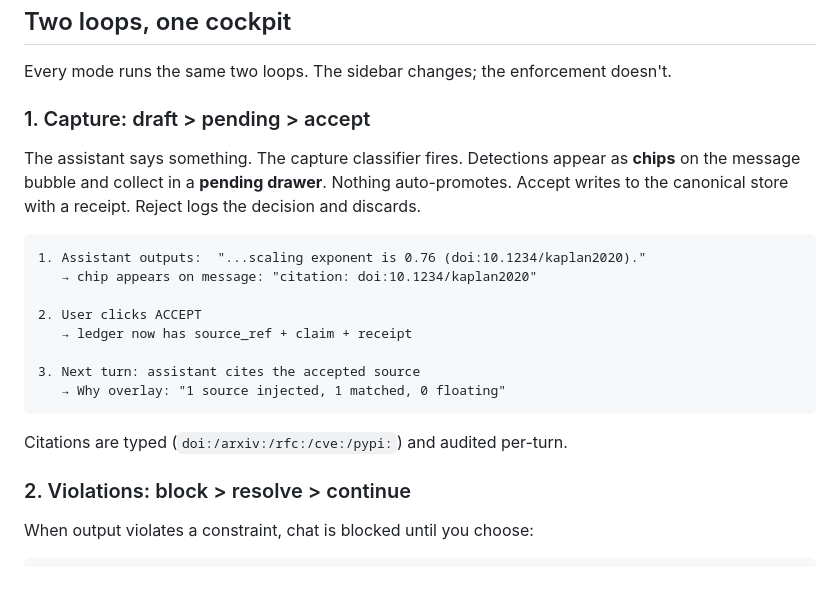
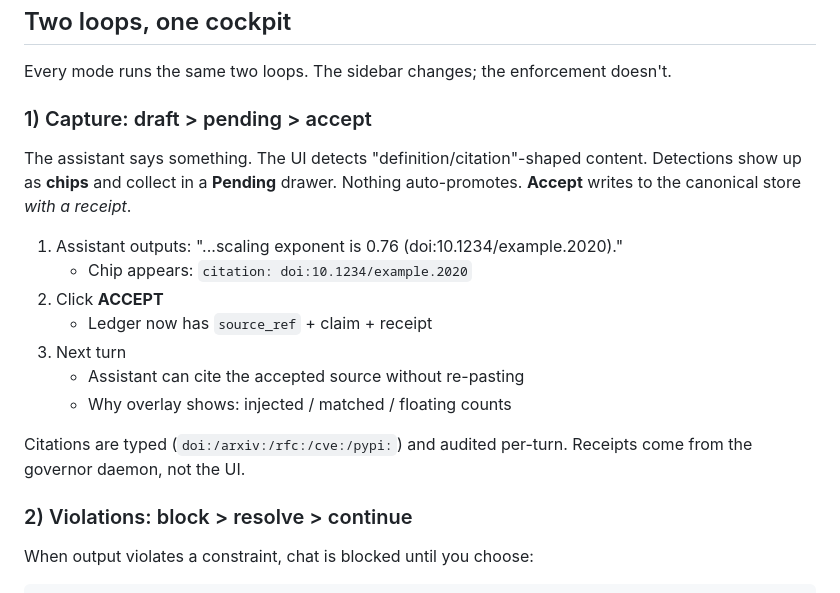
Before and after one commit to unpingable/governor_webui, a Markdown page: README.md, the part around the change. Drawn GitHub-style.

Commit message:
Tighten README hero: Chatty copy review
- "classifier fires" → "UI detects" (internal → user-facing)
- Step arrows → numbered bullets with sub-items (renders everywhere)
- kaplan2020 → example.2020 (obviously placeholder)
- "Receipts come from the governor daemon, not the UI."

Co-Authored-By: Claude Opus 4.6 <noreply@anthropic.com>

````diff
--- a/README.md
+++ b/README.md
@@ -14,28 +14,28 @@ Chat + sidepanels that make governance visible: receipts, blocks, resolution flo
 
 Every mode runs the same two loops. The sidebar changes; the enforcement doesn't.
 
-### 1. Capture: draft > pending > accept
+### 1) Capture: draft > pending > accept
 
-The assistant says something. The capture classifier fires. Detections appear as **chips** on the message bubble and collect in a **pending drawer**. Nothing auto-promotes. Accept writes to the canonical store with a receipt. Reject logs the decision and discards.
+The assistant says something. The UI detects "definition/citation"-shaped content.
+Detections show up as **chips** and collect in a **Pending** drawer.
+Nothing auto-promotes. **Accept** writes to the canonical store *with a receipt*.
 
-```
-1. Assistant outputs:  "...scaling exponent is 0.76 (doi:10.1234/kaplan2020)."
-   → chip appears on message: "citation: doi:10.1234/kaplan2020"
-
-2. User clicks ACCEPT
-   → ledger now has source_ref + claim + receipt
-
-3. Next turn: assistant cites the accepted source
-   → Why overlay: "1 source injected, 1 matched, 0 floating"
-```
+1) Assistant outputs: "...scaling exponent is 0.76 (doi:10.1234/example.2020)."
+   - Chip appears: `citation: doi:10.1234/example.2020`
+2) Click **ACCEPT**
+   - Ledger now has `source_ref` + claim + receipt
+3) Next turn
+   - Assistant can cite the accepted source without re-pasting
+   - Why overlay shows: injected / matched / floating counts
 
 Citations are typed (`doi:/arxiv:/rfc:/cve:/pypi:`) and audited per-turn.
+Receipts come from the governor daemon, not the UI.
 
 <!-- Screenshots generated by: npm run screenshots (see tools/screenshots/) -->
 <!-- ![Research mode](docs/img/01_research_home.png) -->
 <!-- ![Why overlay](docs/img/03_why_overlay.png) -->
 
-### 2. Violations: block > resolve > continue
+### 2) Violations: block > resolve > continue
 
 When output violates a constraint, chat is blocked until you choose:
 
````
